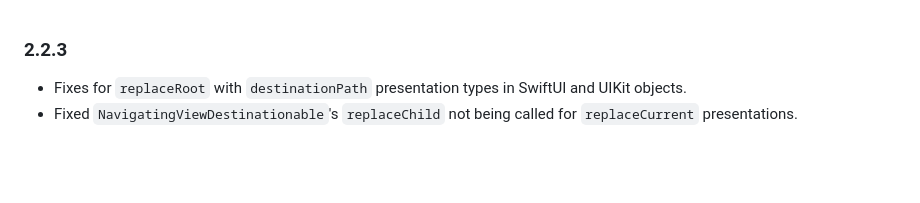
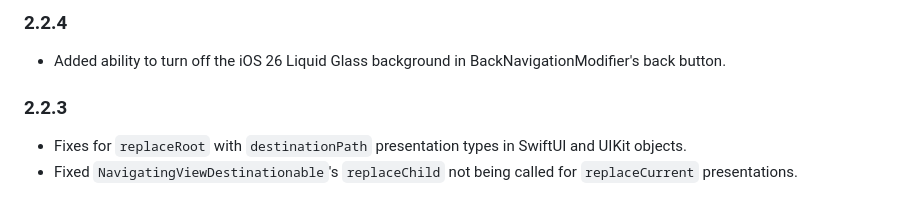
Before and after one commit to poetmountain/Destinations, a Markdown page: CHANGELOG.md, the part around the change. Rendered like a GitHub page; blank space fills up the shorter version.

Commit message:
Updated CHANGELOG for 2.2.4 release

```diff
--- a/CHANGELOG.md
+++ b/CHANGELOG.md
@@ -1,3 +1,6 @@
+### 2.2.4
+* Added ability to turn off the iOS 26 Liquid Glass background in BackNavigationModifier's back button.
+
 ### 2.2.3
 * Fixes for `replaceRoot` with `destinationPath` presentation types in SwiftUI and UIKit objects.
 * Fixed `NavigatingViewDestinationable`'s `replaceChild` not being called for `replaceCurrent` presentations.
```
